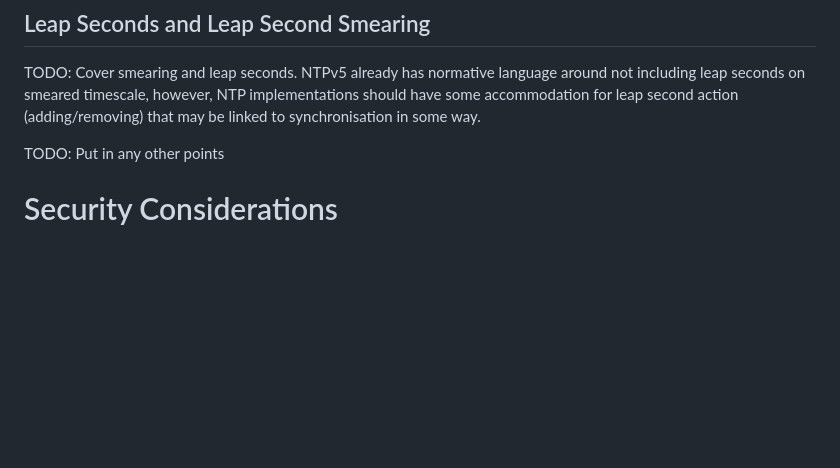
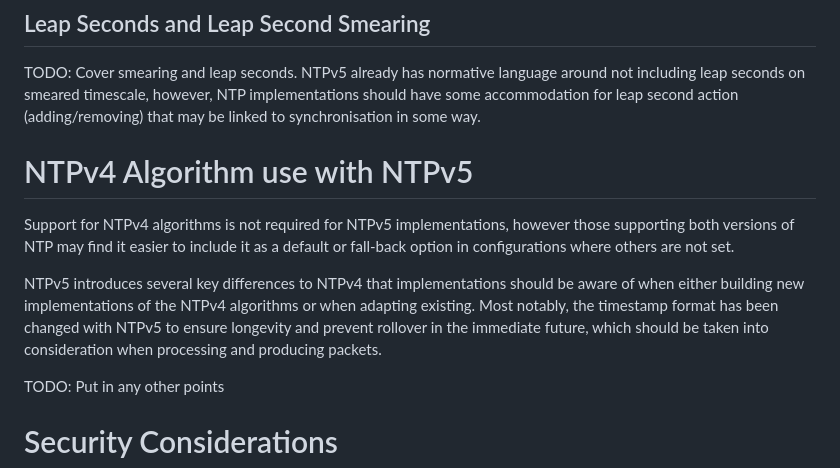
Before and after one commit to signalsforgranted/draft-grant-ntp-ntpv5-algorithms, a Markdown page: draft-grant-ntp-ntpv5-algorithms.md, the part around the change. Rendered like a GitHub page; blank space fills up the shorter version.

```diff
--- a/draft-grant-ntp-ntpv5-algorithms.md
+++ b/draft-grant-ntp-ntpv5-algorithms.md
@@ -69,6 +69,12 @@ In addition to UTC, NTPv5 includes support for the transmission of TAI, UT1, and
 
 TODO: Cover smearing and leap seconds. NTPv5 already has normative language around not including leap seconds on smeared timescale, however, NTP implementations should have some accommodation for leap second action (adding/removing) that may be linked to synchronisation in some way.
 
+# NTPv4 Algorithm use with NTPv5
+
+Support for NTPv4 algorithms is not required for NTPv5 implementations, however those supporting both versions of NTP may find it easier to include it as a default or fall-back option in configurations where others are not set.
+
+NTPv5 introduces several key differences to NTPv4 that implementations should be aware of when either building new implementations of the NTPv4 algorithms or when adapting existing. Most notably, the timestamp format has been changed with NTPv5 to ensure longevity and prevent rollover in the immediate future, which should be taken into consideration when processing and producing packets.
+
 TODO: Put in any other points
 
 # Security Considerations
```
